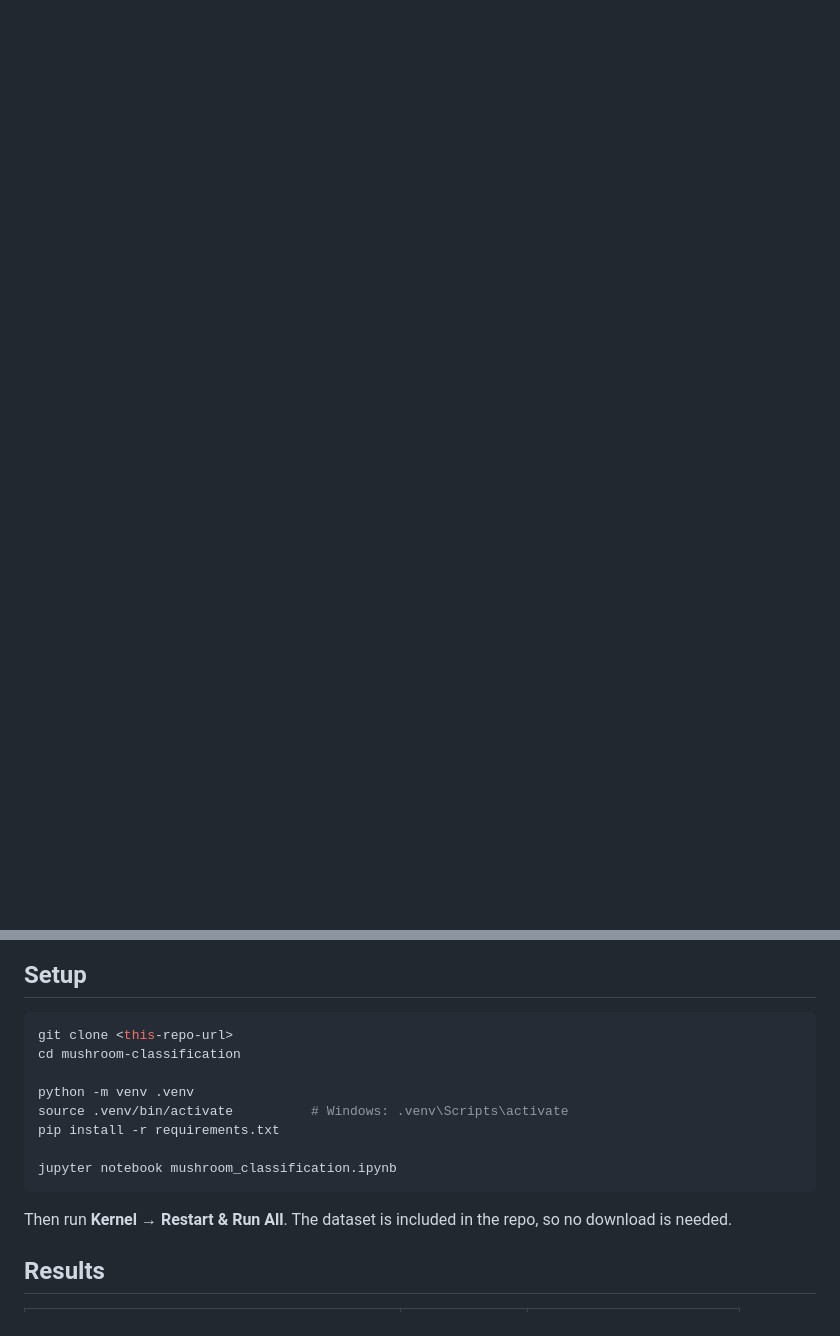
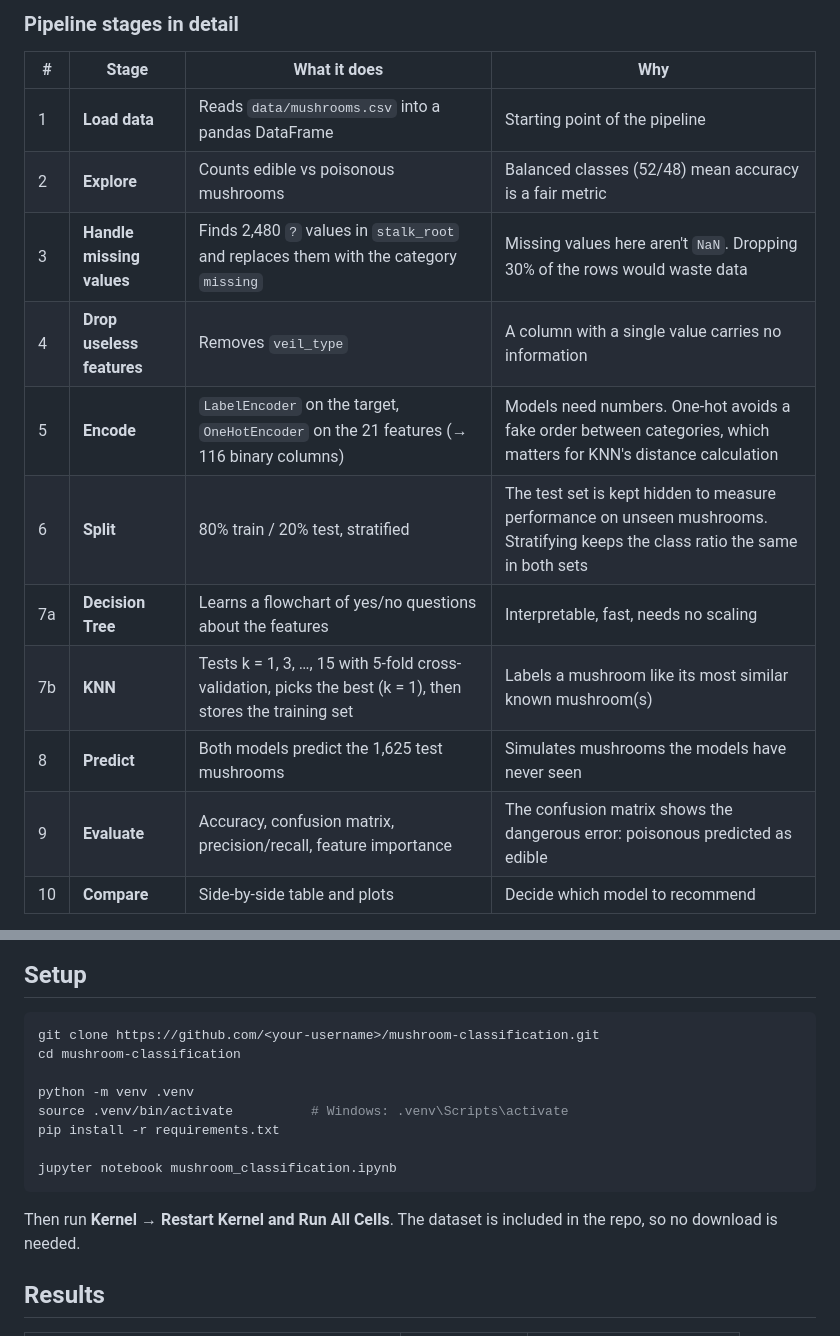
Before and after one commit to chiranshee26-source/mushroom-classification, a Markdown page: README.md, 2 parts joined by grey strips. Drawn GitHub-style; blank space fills up the shorter version.

````diff
--- a/README.md
+++ b/README.md
@@ -24,0 +96,16 @@ Notebook: [`mushroom_classification.ipynb`](mushroom_classification.ipynb)
+### Pipeline stages in detail
+
+| # | Stage | What it does | Why |
+|---|---|---|---|
+| 1 | **Load data** | Reads `data/mushrooms.csv` into a pandas DataFrame | Starting point of the pipeline |
+| 2 | **Explore** | Counts edible vs poisonous mushrooms | Balanced classes (52/48) mean accuracy is a fair metric |
+| 3 | **Handle missing values** | Finds 2,480 `?` values in `stalk_root` and replaces them with the category `missing` | Missing values here aren't `NaN`. Dropping 30% of the rows would waste data |
+| 4 | **Drop useless features** | Removes `veil_type` | A column with a single value carries no information |
+| 5 | **Encode** | `LabelEncoder` on the target, `OneHotEncoder` on the 21 features (→ 116 binary columns) | Models need numbers. One-hot avoids a fake order between categories, which matters for KNN's distance calculation |
+| 6 | **Split** | 80% train / 20% test, stratified | The test set is kept hidden to measure performance on unseen mushrooms. Stratifying keeps the class ratio the same in both sets |
+| 7a | **Decision Tree** | Learns a flowchart of yes/no questions about the features | Interpretable, fast, needs no scaling |
+| 7b | **KNN** | Tests k = 1, 3, …, 15 with 5-fold cross-validation, picks the best (k = 1), then stores the training set | Labels a mushroom like its most similar known mushroom(s) |
+| 8 | **Predict** | Both models predict the 1,625 test mushrooms | Simulates mushrooms the models have never seen |
+| 9 | **Evaluate** | Accuracy, confusion matrix, precision/recall, feature importance | The confusion matrix shows the dangerous error: poisonous predicted as edible |
+| 10 | **Compare** | Side-by-side table and plots | Decide which model to recommend |
+
@@ -26,7 +124,7 @@ Notebook: [`mushroom_classification.ipynb`](mushroom_classification.ipynb)
 ## Setup
 
 ```bash
-git clone <this-repo-url>
+git clone https://github.com/<your-username>/mushroom-classification.git
 cd mushroom-classification
 
 python -m venv .venv
@@ -36,7 +134,7 @@ pip install -r requirements.txt
 jupyter notebook mushroom_classification.ipynb
 ```
 
-Then run **Kernel → Restart & Run All**. The dataset is included in the repo, so no download is needed.
+Then run **Kernel → Restart Kernel and Run All Cells**. The dataset is included in the repo, so no download is needed.
 
 ## Results
 
````
Also changed, not shown: other parts of README.md (+95 -14 lines).
